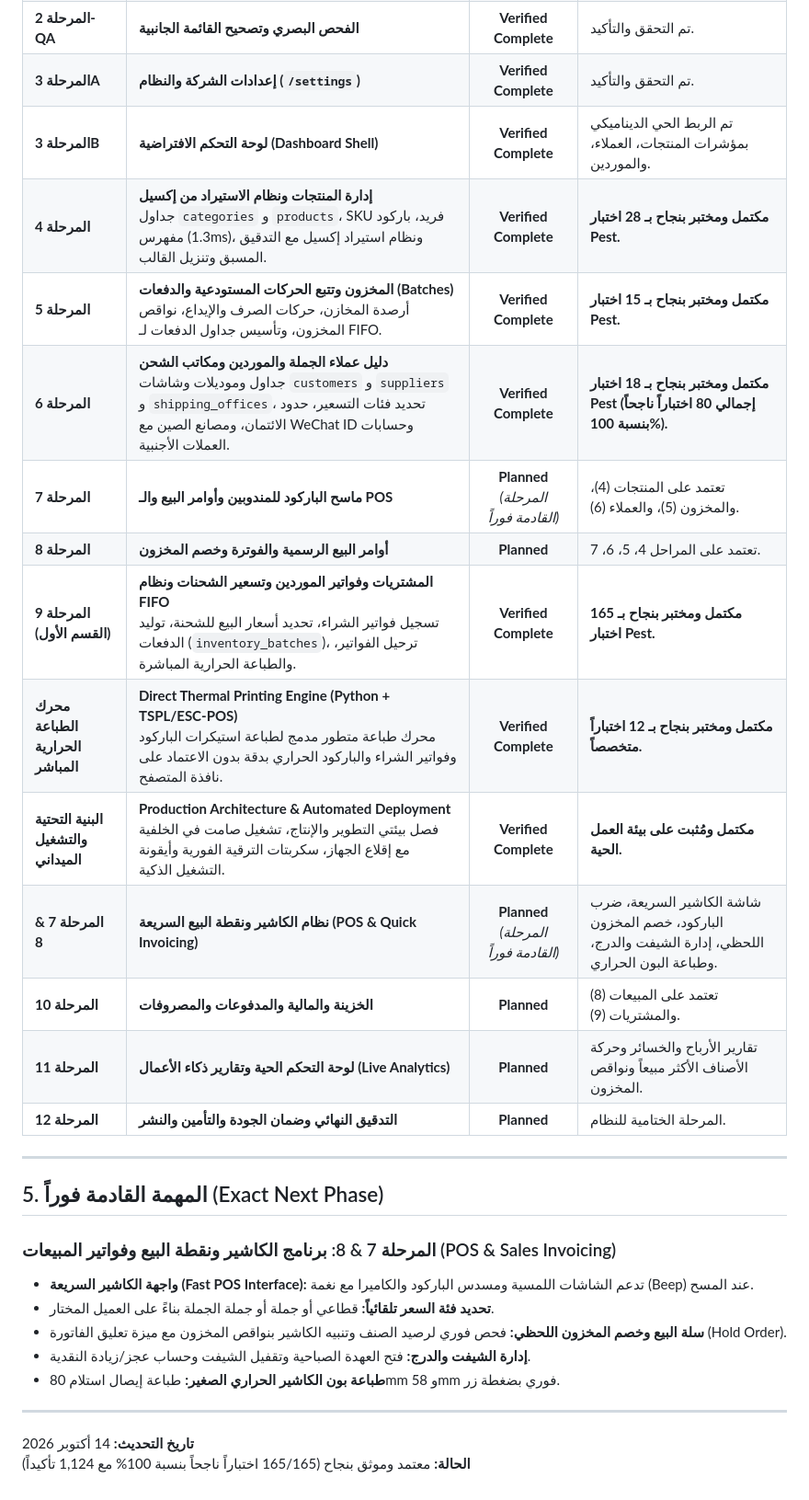
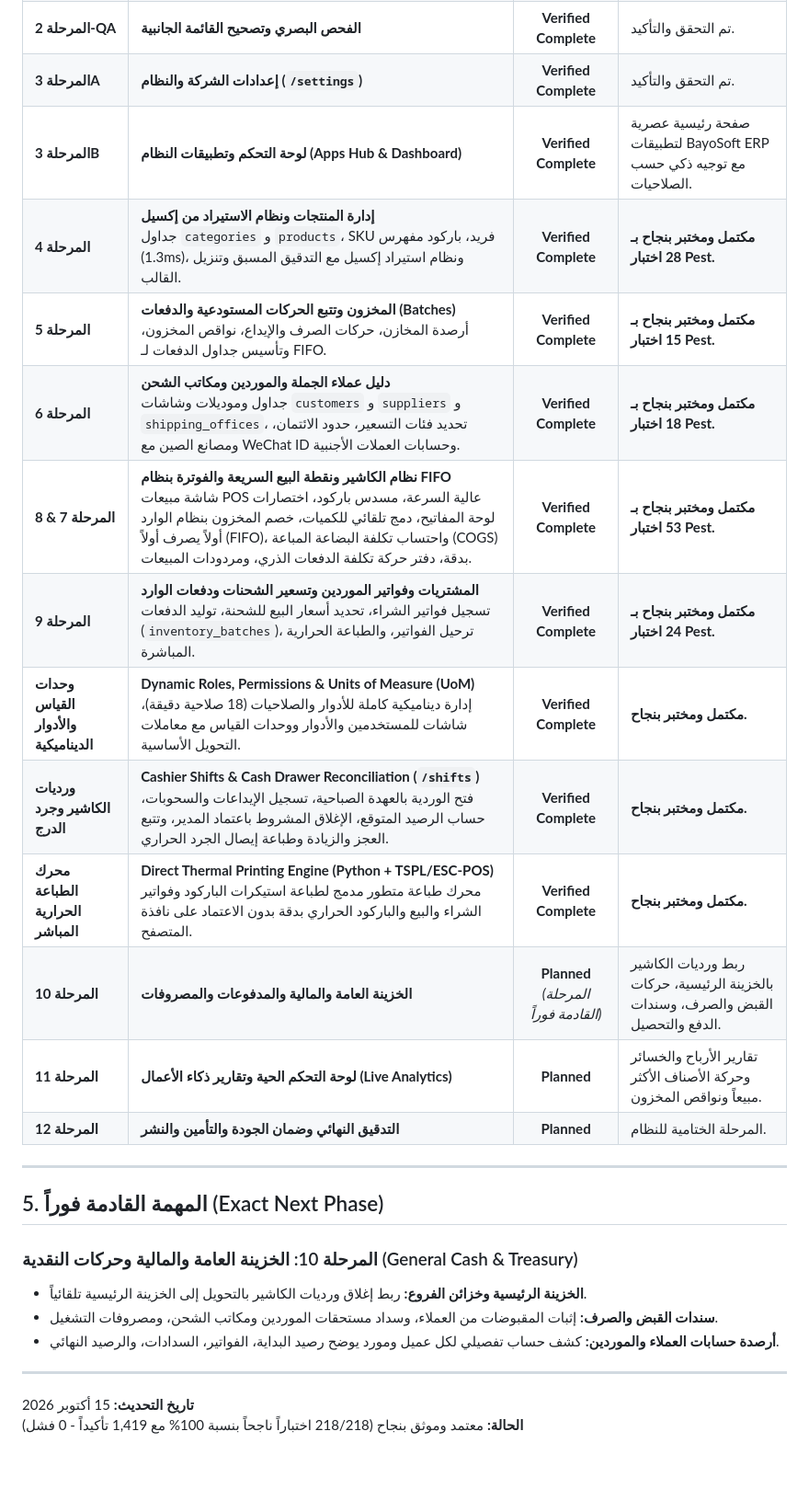
Before and after one commit to MRagabBayoumi/kayan-erp-new, a Markdown page: ROADMAP.md, the part around the change. Shown at 92% size. Rendered like a GitHub page; blank space fills up the shorter version.

Commit message:
docs: update implementation roadmap to reflect POS sales, cashier shifts, and 218 passing tests

```diff
--- a/ROADMAP.md
+++ b/ROADMAP.md
@@ -91,17 +91,16 @@
 | **المرحلة 2** | **نظام التصميم وهيكل التطبيق (Odoo Shell)** | **Verified Complete** | تم التحقق والتأكيد. |
 | **المرحلة 2-QA** | **الفحص البصري وتصحيح القائمة الجانبية** | **Verified Complete** | تم التحقق والتأكيد. |
 | **المرحلة 3A** | **إعدادات الشركة والنظام (`/settings`)** | **Verified Complete** | تم التحقق والتأكيد. |
-| **المرحلة 3B** | **لوحة التحكم الافتراضية (Dashboard Shell)** | **Verified Complete** | تم الربط الحي الديناميكي بمؤشرات المنتجات، العملاء، والموردين. |
+| **المرحلة 3B** | **لوحة التحكم وتطبيقات النظام (Apps Hub & Dashboard)** | **Verified Complete** | صفحة رئيسية عصرية لتطبيقات BayoSoft ERP مع توجيه ذكي حسب الصلاحيات. |
 | **المرحلة 4** | **إدارة المنتجات ونظام الاستيراد من إكسيل**<br>جداول `categories` و `products`، SKU فريد، باركود مفهرس (1.3ms)، ونظام استيراد إكسيل مع التدقيق المسبق وتنزيل القالب. | **Verified Complete** | **مكتمل ومختبر بنجاح بـ 28 اختبار Pest.** |
 | **المرحلة 5** | **المخزون وتتبع الحركات المستودعية والدفعات (Batches)**<br>أرصدة المخازن، حركات الصرف والإيداع، نواقص المخزون، وتأسيس جداول الدفعات لـ FIFO. | **Verified Complete** | **مكتمل ومختبر بنجاح بـ 15 اختبار Pest.** |
-| **المرحلة 6** | **دليل عملاء الجملة والموردين ومكاتب الشحن**<br>جداول وموديلات وشاشات `customers` و `suppliers` و `shipping_offices`، تحديد فئات التسعير، حدود الائتمان، ومصانع الصين مع WeChat ID وحسابات العملات الأجنبية. | **Verified Complete** | **مكتمل ومختبر بنجاح بـ 18 اختبار Pest (إجمالي 80 اختباراً ناجحاً بنسبة 100%).** |
-| **المرحلة 7** | **ماسح الباركود للمندوبين وأوامر البيع والـ POS** | **Planned** *(المرحلة القادمة فوراً)* | تعتمد على المنتجات (4)، والمخزون (5)، والعملاء (6). |
-| **المرحلة 8** | **أوامر البيع الرسمية والفوترة وخصم المخزون** | **Planned** | تعتمد على المراحل 4، 5، 6، 7. |
-| **المرحلة 9 (القسم الأول)** | **المشتريات وفواتير الموردين وتسعير الشحنات ونظام FIFO**<br>تسجيل فواتير الشراء، تحديد أسعار البيع للشحنة، توليد الدفعات (`inventory_batches`)، ترحيل الفواتير، والطباعة الحرارية المباشرة. | **Verified Complete** | **مكتمل ومختبر بنجاح بـ 165 اختبار Pest.** |
-| **محرك الطباعة الحرارية المباشر** | **Direct Thermal Printing Engine (Python + TSPL/ESC-POS)**<br>محرك طباعة متطور مدمج لطباعة استيكرات الباركود وفواتير الشراء والباركود الحراري بدقة بدون الاعتماد على نافذة المتصفح. | **Verified Complete** | **مكتمل ومختبر بنجاح بـ 12 اختباراً متخصصاً.** |
-| **البنية التحتية والتشغيل الميداني** | **Production Architecture & Automated Deployment**<br>فصل بيئتي التطوير والإنتاج، تشغيل صامت في الخلفية مع إقلاع الجهاز، سكربتات الترقية الفورية وأيقونة التشغيل الذكية. | **Verified Complete** | **مكتمل ومُثبت على بيئة العمل الحية.** |
-| **المرحلة 7 & 8** | **نظام الكاشير ونقطة البيع السريعة (POS & Quick Invoicing)** | **Planned** *(المرحلة القادمة فوراً)* | شاشة الكاشير السريعة، ضرب الباركود، خصم المخزون اللحظي، إدارة الشيفت والدرج، وطباعة البون الحراري. |
-| **المرحلة 10** | **الخزينة والمالية والمدفوعات والمصروفات** | **Planned** | تعتمد على المبيعات (8) والمشتريات (9). |
+| **المرحلة 6** | **دليل عملاء الجملة والموردين ومكاتب الشحن**<br>جداول وموديلات وشاشات `customers` و `suppliers` و `shipping_offices`، تحديد فئات التسعير، حدود الائتمان، ومصانع الصين مع WeChat ID وحسابات العملات الأجنبية. | **Verified Complete** | **مكتمل ومختبر بنجاح بـ 18 اختبار Pest.** |
+| **المرحلة 7 & 8** | **نظام الكاشير ونقطة البيع السريعة والفوترة بنظام FIFO**<br>شاشة مبيعات POS عالية السرعة، مسدس باركود، اختصارات لوحة المفاتيح، دمج تلقائي للكميات، خصم المخزون بنظام الوارد أولاً يصرف أولاً (FIFO)، واحتساب تكلفة البضاعة المباعة (COGS) بدقة، دفتر حركة تكلفة الدفعات الذري، ومردودات المبيعات. | **Verified Complete** | **مكتمل ومختبر بنجاح بـ 53 اختبار Pest.** |
+| **المرحلة 9** | **المشتريات وفواتير الموردين وتسعير الشحنات ودفعات الوارد**<br>تسجيل فواتير الشراء، تحديد أسعار البيع للشحنة، توليد الدفعات (`inventory_batches`)، ترحيل الفواتير، والطباعة الحرارية المباشرة. | **Verified Complete** | **مكتمل ومختبر بنجاح بـ 24 اختبار Pest.** |
+| **وحدات القياس والأدوار الديناميكية** | **Dynamic Roles, Permissions & Units of Measure (UoM)**<br>إدارة ديناميكية كاملة للأدوار والصلاحيات (18 صلاحية دقيقة)، شاشات للمستخدمين والأدوار ووحدات القياس مع معاملات التحويل الأساسية. | **Verified Complete** | **مكتمل ومختبر بنجاح.** |
+| **ورديات الكاشير وجرد الدرج** | **Cashier Shifts & Cash Drawer Reconciliation (`/shifts`)**<br>فتح الوردية بالعهدة الصباحية، تسجيل الإيداعات والسحوبات، حساب الرصيد المتوقع، الإغلاق المشروط باعتماد المدير، وتتبع العجز والزيادة وطباعة إيصال الجرد الحراري. | **Verified Complete** | **مكتمل ومختبر بنجاح.** |
+| **محرك الطباعة الحرارية المباشر** | **Direct Thermal Printing Engine (Python + TSPL/ESC-POS)**<br>محرك طباعة متطور مدمج لطباعة استيكرات الباركود وفواتير الشراء والبيع والباركود الحراري بدقة بدون الاعتماد على نافذة المتصفح. | **Verified Complete** | **مكتمل ومختبر بنجاح.** |
+| **المرحلة 10** | **الخزينة العامة والمالية والمدفوعات والمصروفات** | **Planned** *(المرحلة القادمة فوراً)* | ربط ورديات الكاشير بالخزينة الرئيسية، حركات القبض والصرف، وسندات الدفع والتحصيل. |
 | **المرحلة 11** | **لوحة التحكم الحية وتقارير ذكاء الأعمال (Live Analytics)** | **Planned** | تقارير الأرباح والخسائر وحركة الأصناف الأكثر مبيعاً ونواقص المخزون. |
 | **المرحلة 12** | **التدقيق النهائي وضمان الجودة والتأمين والنشر** | **Planned** | المرحلة الختامية للنظام. |
 
@@ -109,14 +108,12 @@
 
 ## 5. المهمة القادمة فوراً (Exact Next Phase)
 
-### المرحلة 7 & 8: برنامج الكاشير ونقطة البيع وفواتير المبيعات (POS & Sales Invoicing)
-- **واجهة الكاشير السريعة (Fast POS Interface):** تدعم الشاشات اللمسية ومسدس الباركود والكاميرا مع نغمة (Beep) عند المسح.
-- **تحديد فئة السعر تلقائياً:** قطاعي أو جملة أو جملة الجملة بناءً على العميل المختار.
-- **سلة البيع وخصم المخزون اللحظي:** فحص فوري لرصيد الصنف وتنبيه الكاشير بنواقص المخزون مع ميزة تعليق الفاتورة (Hold Order).
-- **إدارة الشيفت والدرج:** فتح العهدة الصباحية وتقفيل الشيفت وحساب عجز/زيادة النقدية.
-- **طباعة بون الكاشير الحراري الصغير:** طباعة إيصال استلام 80mm و 58mm فوري بضغطة زر.
+### المرحلة 10: الخزينة العامة والمالية وحركات النقدية (General Cash & Treasury)
+- **الخزينة الرئيسية وخزائن الفروع:** ربط إغلاق ورديات الكاشير بالتحويل إلى الخزينة الرئيسية تلقائياً.
+- **سندات القبض والصرف:** إثبات المقبوضات من العملاء، وسداد مستحقات الموردين ومكاتب الشحن، ومصروفات التشغيل.
+- **أرصدة حسابات العملاء والموردين:** كشف حساب تفصيلي لكل عميل ومورد يوضح رصيد البداية، الفواتير، السدادات، والرصيد النهائي.
 
 ---
 
-**تاريخ التحديث:** 14 أكتوبر 2026
-**الحالة:** معتمد وموثق بنجاح (165/165 اختباراً ناجحاً بنسبة 100% مع 1,124 تأكيداً)
+**تاريخ التحديث:** 15 أكتوبر 2026
+**الحالة:** معتمد وموثق بنجاح (218/218 اختباراً ناجحاً بنسبة 100% مع 1,419 تأكيداً - 0 فشل)
```
